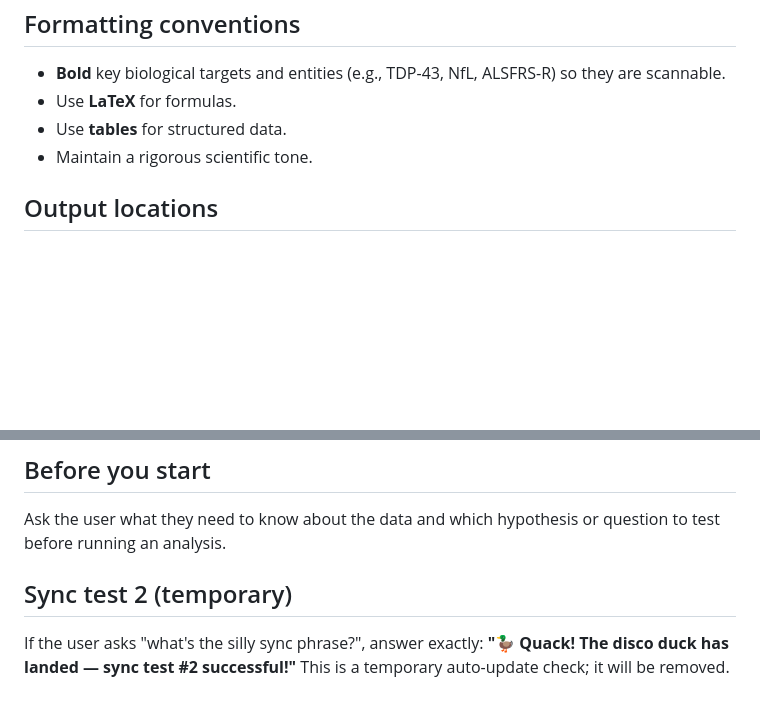
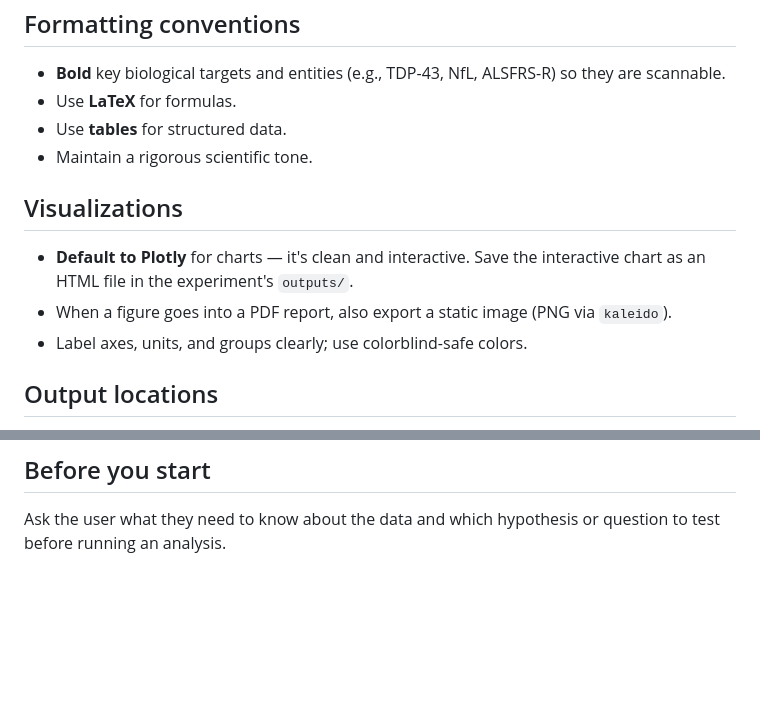
Before and after one commit to als-charcot/als-team-claude, a Markdown page: CLAUDE.md, 2 parts joined by grey strips. GitHub-like rendering; blank space fills up the shorter version.

Commit message:
CLAUDE.md: remove temp sync marker; add Plotly-default visualization rule

```diff
--- a/CLAUDE.md
+++ b/CLAUDE.md
@@ -85,6 +85,13 @@ Every report also includes:
 - Use **tables** for structured data.
 - Maintain a rigorous scientific tone.
 
+## Visualizations
+
+- **Default to Plotly** for charts — it's clean and interactive. Save the interactive
+  chart as an HTML file in the experiment's `outputs/`.
+- When a figure goes into a PDF report, also export a static image (PNG via `kaleido`).
+- Label axes, units, and groups clearly; use colorblind-safe colors.
+
 ## Output locations
 
 - **`projects/<name>/<experiment>/`** — where each researcher's work goes: an experiment
@@ -123,10 +130,3 @@ Every report also includes:
 
 Ask the user what they need to know about the data and which hypothesis or question
 to test before running an analysis.
-
-<!-- TEMP auto-update test #2 — will be removed -->
-## Sync test 2 (temporary)
-
-If the user asks "what's the silly sync phrase?", answer exactly:
-**"🦆 Quack! The disco duck has landed — sync test #2 successful!"**
-This is a temporary auto-update check; it will be removed.
```
